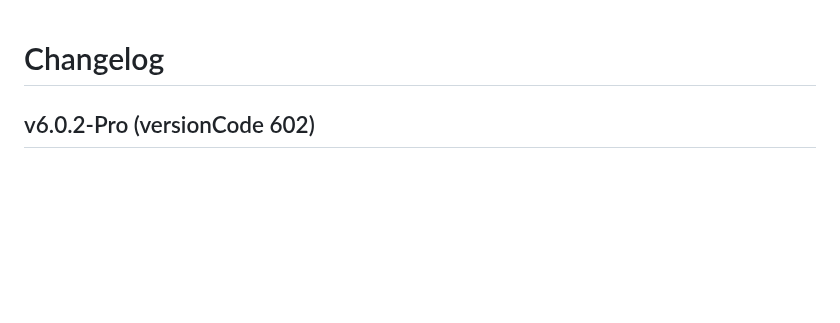
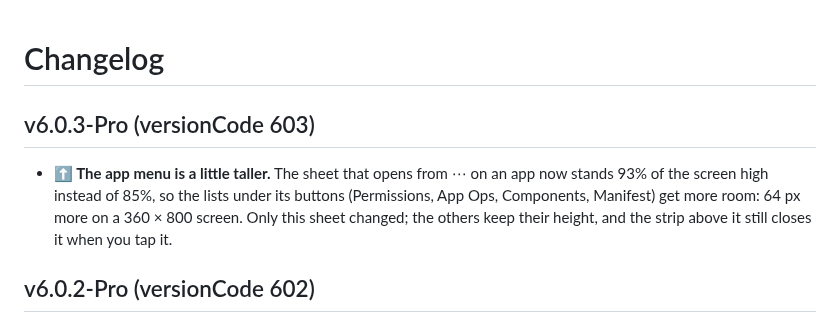
Before and after one commit to Bingblop/ADB-Application-Manager, a Markdown page: CHANGELOG.md, the part around the change. Drawn GitHub-style; blank space fills up the shorter version.

```diff
--- a/CHANGELOG.md
+++ b/CHANGELOG.md
@@ -1,4 +1,10 @@
 # Changelog
+
+## v6.0.3-Pro (versionCode 603)
+
+- **⬆️ The app menu is a little taller.** The sheet that opens from ⋯ on an app now stands 93% of the screen high instead of
+  85%, so the lists under its buttons (Permissions, App Ops, Components, Manifest) get more room: 64 px more on a 360 × 800
+  screen. Only this sheet changed; the others keep their height, and the strip above it still closes it when you tap it.
 
 ## v6.0.2-Pro (versionCode 602)
 
```
Also changed, not shown: README.md (+9 -3 lines), docs/screenshots/manifest-search.png, 3 other files.
